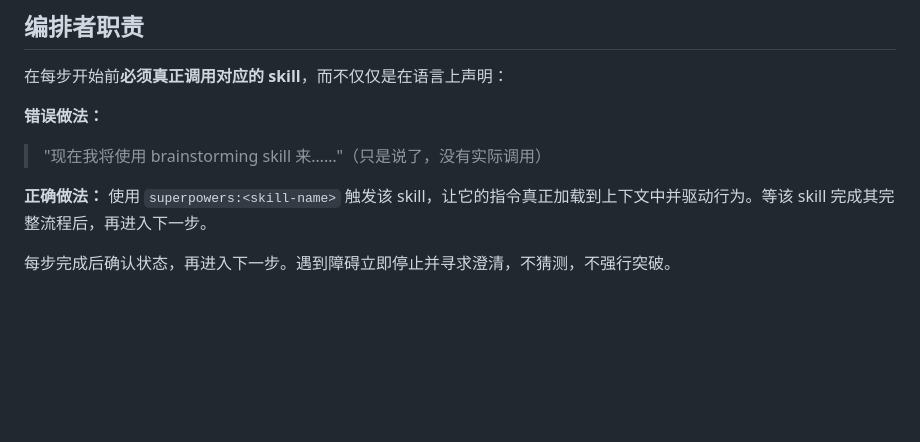
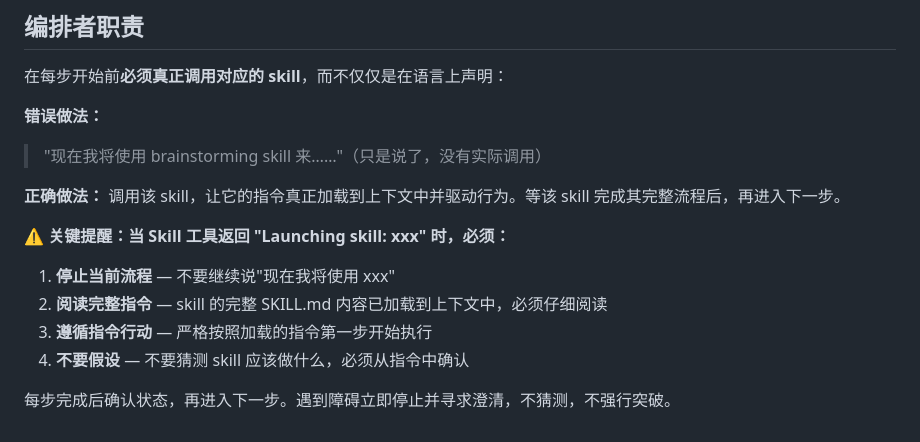
Before and after one commit to afk101/gd-claude-code-plugin, a Markdown page: skills/superpowers-workflow-router/SKILL.md, the part around the change. Drawn GitHub-style; blank space fills up the shorter version.

Commit message:
sync: 从私有仓库同步公开内容 (2026-05-14 09:44:00)

```diff
--- a/skills/superpowers-workflow-router/SKILL.md
+++ b/skills/superpowers-workflow-router/SKILL.md
@@ -114,6 +114,12 @@ verification-before-completion
 > "现在我将使用 brainstorming skill 来……"（只是说了，没有实际调用）
 
 **正确做法：**
-使用 `superpowers:<skill-name>` 触发该 skill，让它的指令真正加载到上下文中并驱动行为。等该 skill 完成其完整流程后，再进入下一步。
+调用该 skill，让它的指令真正加载到上下文中并驱动行为。等该 skill 完成其完整流程后，再进入下一步。
+
+⚠️ **关键提醒：当 Skill 工具返回 "Launching skill: xxx" 时，必须：**
+1. **停止当前流程** — 不要继续说"现在我将使用 xxx"
+2. **阅读完整指令** — skill 的完整 SKILL.md 内容已加载到上下文中，必须仔细阅读
+3. **遵循指令行动** — 严格按照加载的指令第一步开始执行
+4. **不要假设** — 不要猜测 skill 应该做什么，必须从指令中确认
 
 每步完成后确认状态，再进入下一步。遇到障碍立即停止并寻求澄清，不猜测，不强行突破。
```
